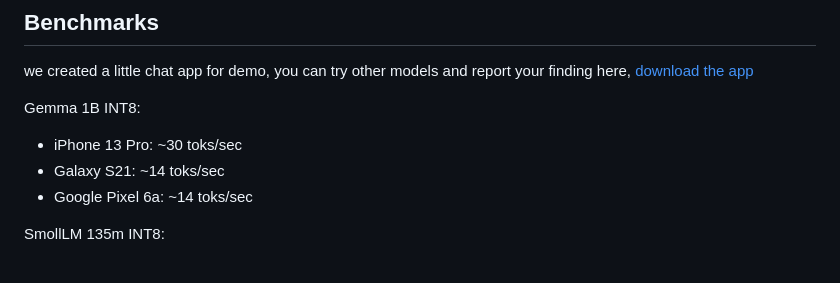
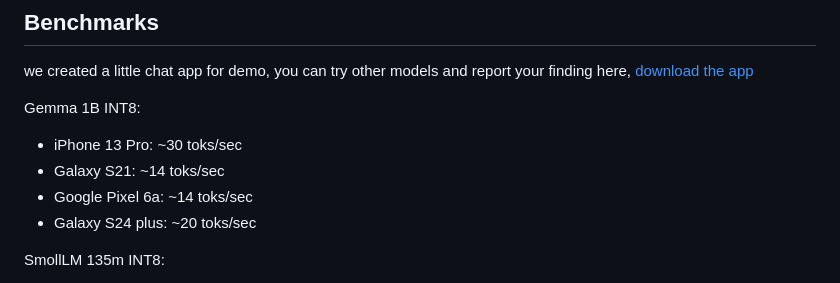
Before and after one commit to ttpho/cactus, a Markdown page: README.md, the part around the change. Drawn GitHub-style.

Commit message:
Added Galaxy S24+ token/sec score to benchmarks (#25)

```diff
--- a/README.md
+++ b/README.md
@@ -103,6 +103,7 @@ Gemma 1B INT8:
 - iPhone 13 Pro: ~30 toks/sec
 - Galaxy S21: ~14 toks/sec
 - Google Pixel 6a: ~14 toks/sec
+- Galaxy S24 plus: ~20 toks/sec
 
 SmollLM 135m INT8:
 - iPhone 13 Pro: ~180 toks/sec
```
